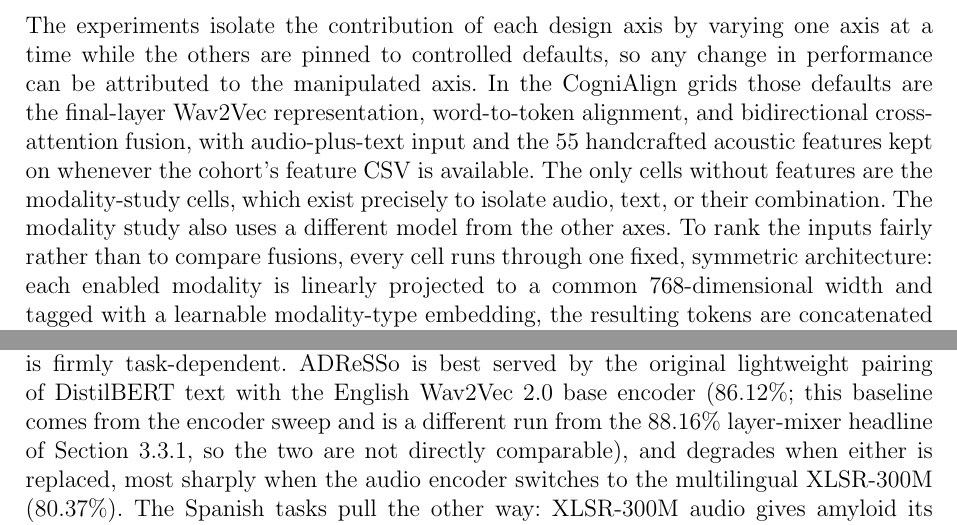
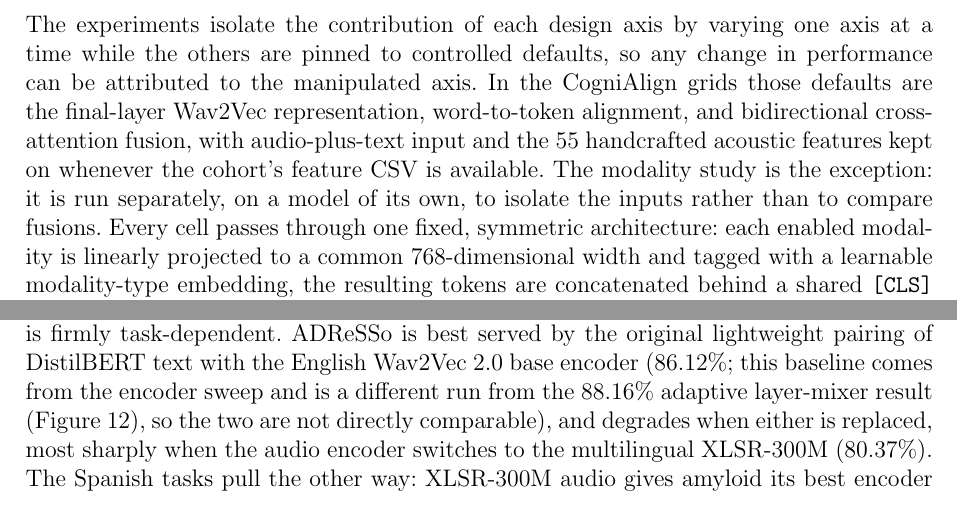
Before and after one commit to estevE11/tfm-doc, a LaTeX document (main.tex, which reads result.tex): two parts of pages 32 and 41 of 55, joined at a grey line, cut so that both start at the same text. Compiled offline with pdfLaTeX.

Commit message:
Fix three issues found reviewing the recent commits
- Alignment contrast: "under a point on every task" was wrong for PPA
  (char-word = +1.05 pt); change to "no more than about a point on any task".
- Encoder-provenance note pointed to the methodology pooling section for the
  88.16% figure, which is reported in the results; point to fig:res_layer_mixer.
- 3.6 modality paragraph conflated the modality-study cells with the
  CogniAlign grid before saying the study uses a different model; reword the
  bridge so the modality study reads cleanly as a separate MHSA model.

Co-Authored-By: Claude Opus 4.8 <noreply@anthropic.com>

```diff
--- a/main.tex
+++ b/main.tex
@@ -418,7 +418,7 @@ The reported runs use the clean precomputed embeddings just described. To test w
 \subsection{Ablation Protocol}
 \label{ssec:ablation_protocol}
 
-The experiments isolate the contribution of each design axis by varying one axis at a time while the others are pinned to controlled defaults, so any change in performance can be attributed to the manipulated axis. In the CogniAlign grids those defaults are the final-layer Wav2Vec representation, word-to-token alignment, and bidirectional cross-attention fusion, with audio-plus-text input and the 55 handcrafted acoustic features kept on whenever the cohort's feature CSV is available. The only cells without features are the modality-study cells, which exist precisely to isolate audio, text, or their combination. The modality study also uses a different model from the other axes. To rank the inputs fairly rather than to compare fusions, every cell runs through one fixed, symmetric architecture: each enabled modality is linearly projected to a common 768-dimensional width and tagged with a learnable modality-type embedding, the resulting tokens are concatenated behind a shared \texttt{[CLS]} token, and a single multi-head self-attention block with a residual connection and layer normalisation mixes them; the \texttt{[CLS]} representation is read out by a shallow head. The handcrafted features, when present, enter as one additional projected token carrying the acoustic modality embedding. The audio is read from the final Wav2Vec layer and no alignment is applied, so that only the set of input tokens changes from cell to cell. Because this neutral setup omits the weighted layer pooling and per-task alignment of the later studies, its absolute accuracies are not directly comparable with them and are read within the modality table alone.
+The experiments isolate the contribution of each design axis by varying one axis at a time while the others are pinned to controlled defaults, so any change in performance can be attributed to the manipulated axis. In the CogniAlign grids those defaults are the final-layer Wav2Vec representation, word-to-token alignment, and bidirectional cross-attention fusion, with audio-plus-text input and the 55 handcrafted acoustic features kept on whenever the cohort's feature CSV is available. The modality study is the exception: it is run separately, on a model of its own, to isolate the inputs rather than to compare fusions. Every cell passes through one fixed, symmetric architecture: each enabled modality is linearly projected to a common 768-dimensional width and tagged with a learnable modality-type embedding, the resulting tokens are concatenated behind a shared \texttt{[CLS]} token, and a single multi-head self-attention block with a residual connection and layer normalisation mixes them; the \texttt{[CLS]} representation is read out by a shallow head. The handcrafted features, when present, enter as one additional projected token carrying the acoustic modality embedding. The audio is read from the final Wav2Vec layer and no alignment is applied, so that only the set of input tokens changes from cell to cell. Because this neutral setup omits the weighted layer pooling and per-task alignment of the later studies, its absolute accuracies are not directly comparable with them and are read within the modality table alone.
 
 The programme runs as a staged sequence. The modality study comes first, then the fusion study; the alignment study compares the three schemes under a fixed fusion (bidirectional cross-attention or Mamba) at the final Wav2Vec layer; the layer-pooling study contrasts the final layer with a learnable weighted sum; and a combined alignment--pooling study crosses the alignment schemes with weighted pooling at bidirectional cross-attention. The strongest per-axis choices are then consolidated and validated in \texttt{res\_model}, which additionally carries the single-factor layer-mixer (Section~\ref{sssec:pooling}) and encoder (Section~\ref{sssec:feature_extractors}) studies that the primitive stacks cannot express cleanly. The same study names are used in the results (Section~\ref{sec:experiments}), one table per axis.
 
--- a/result.tex
+++ b/result.tex
@@ -243,7 +243,7 @@ tok$\rightarrow$tok (char)    & This thesis & 80.75 & \textbf{73.48} & 86.02 \\
 {\footnotesize Under a stable recipe the three alignments are close on all tasks; character-proportional token$\rightarrow$token is best on PPA, while word$\rightarrow$token edges amyloid. The larger token$\rightarrow$token gain on amyloid appears in the legacy AF + final-layer stack, where the proportional scheme reaches 85.72\%.}
 \end{table}
 
-The last axis swaps the pretrained encoders one at a time (Table~\ref{tab:res_encoder}), and the outcome is firmly task-dependent. ADReSSo is best served by the original lightweight pairing of DistilBERT text with the English Wav2Vec~2.0 base encoder (86.12\%; this baseline comes from the encoder sweep and is a different run from the 88.16\% layer-mixer headline of Section~\ref{sssec:pooling}, so the two are not directly comparable), and degrades when either is replaced, most sharply when the audio encoder switches to the multilingual XLSR-300M (80.37\%). The Spanish tasks pull the other way: XLSR-300M audio gives amyloid its best encoder result (81.40\%), and ModernBERT text helps PPA (71.70\%). The larger cross-lingual audio model earns its place precisely where the language no longer matches the English pretraining, which is the contrast the ablation was designed to expose, and a reminder that the most capable encoder is not automatically the right one once the task is fixed.
+The last axis swaps the pretrained encoders one at a time (Table~\ref{tab:res_encoder}), and the outcome is firmly task-dependent. ADReSSo is best served by the original lightweight pairing of DistilBERT text with the English Wav2Vec~2.0 base encoder (86.12\%; this baseline comes from the encoder sweep and is a different run from the 88.16\% adaptive layer-mixer result (Figure~\ref{fig:res_layer_mixer}), so the two are not directly comparable), and degrades when either is replaced, most sharply when the audio encoder switches to the multilingual XLSR-300M (80.37\%). The Spanish tasks pull the other way: XLSR-300M audio gives amyloid its best encoder result (81.40\%), and ModernBERT text helps PPA (71.70\%). The larger cross-lingual audio model earns its place precisely where the language no longer matches the English pretraining, which is the contrast the ablation was designed to expose, and a reminder that the most capable encoder is not automatically the right one once the task is fixed.
 
 \begin{table}[htbp]
 \centering
```
Also changed, not shown: result.tex (2 more changed lines), 1 other file.
